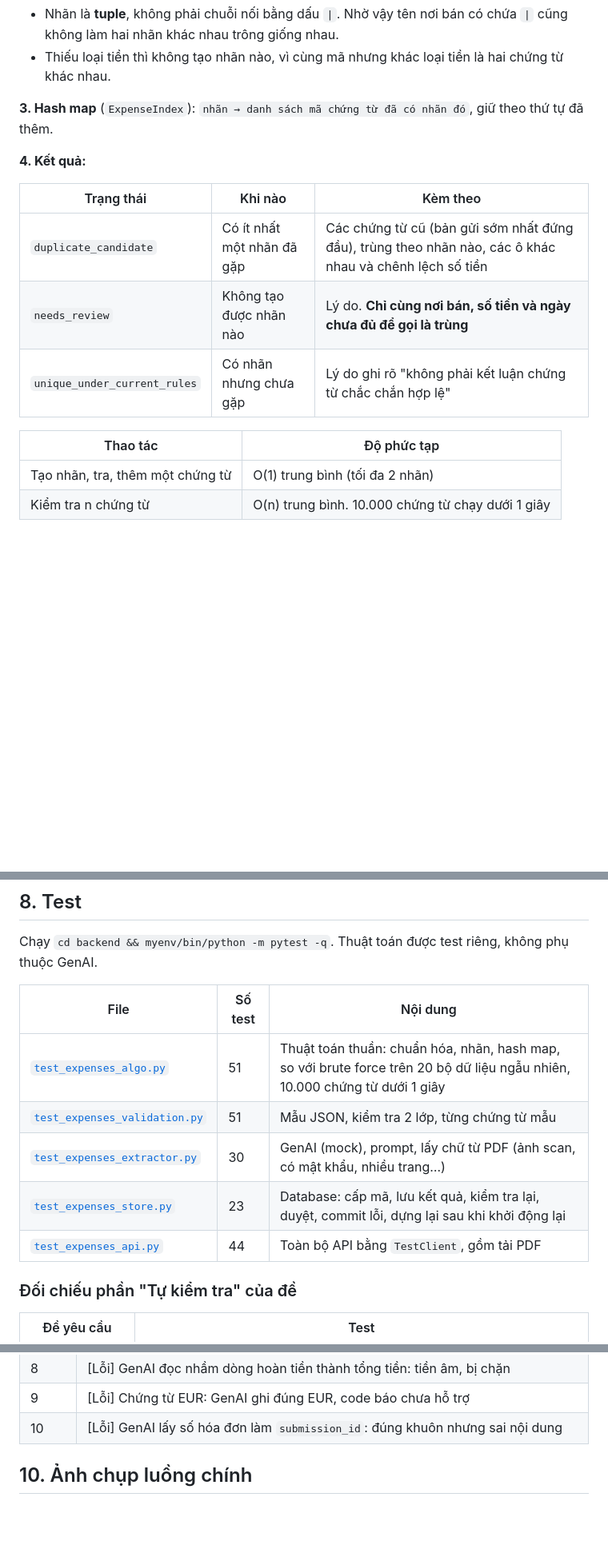
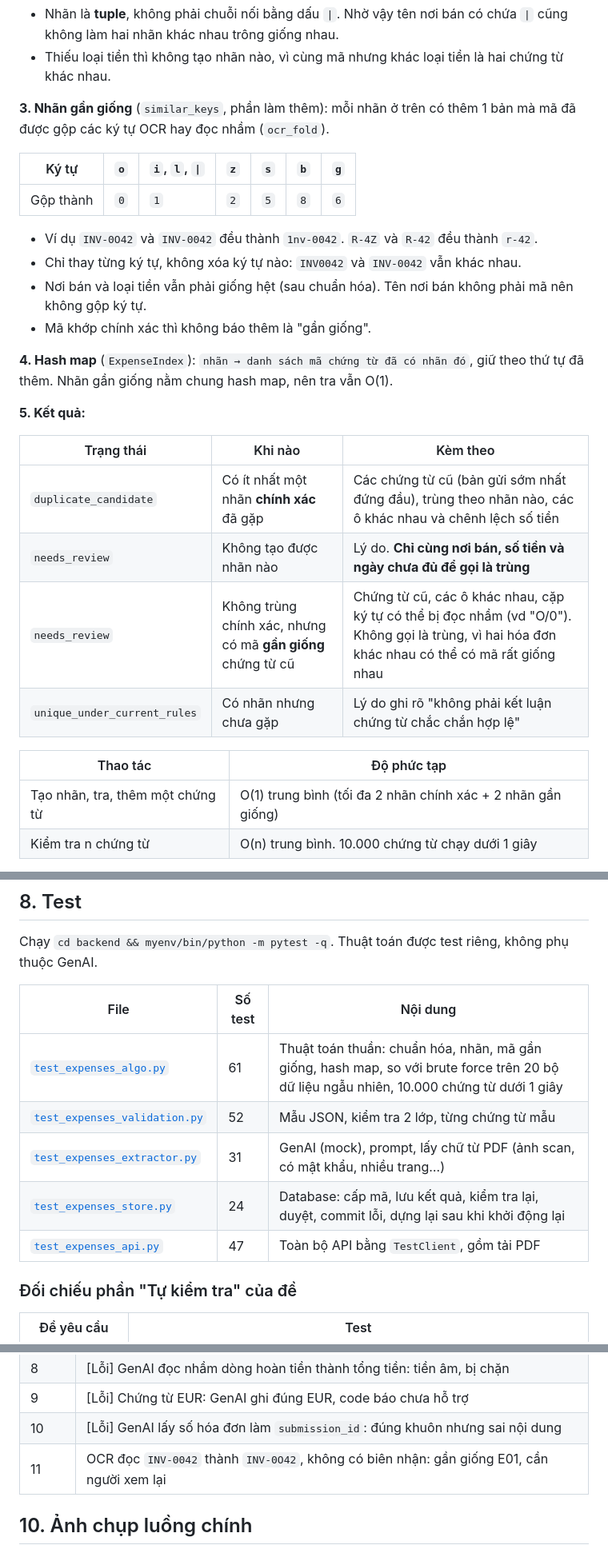
Before and after one commit to anhodev/Gen2-AI-Session4-Exercises, a Markdown page: docs/bai-03-expenses/README.md, 3 parts joined by grey strips. Shown at 80% size. Drawn GitHub-style; blank space fills up the shorter version.

Commit message:
flag OCR-similar invoice and receipt codes for review

```diff
--- a/docs/bai-03-expenses/README.md
+++ b/docs/bai-03-expenses/README.md
@@ -96,19 +96,31 @@ Mẫu không cho phép ô lạ (`additionalProperties: false`). Vì vậy GenAI
 - Nhãn là **tuple**, không phải chuỗi nối bằng dấu `|`. Nhờ vậy tên nơi bán có chứa `|` cũng không làm hai nhãn khác nhau trông giống nhau.
 - Thiếu loại tiền thì không tạo nhãn nào, vì cùng mã nhưng khác loại tiền là hai chứng từ khác nhau.
 
-**3. Hash map** (`ExpenseIndex`): `nhãn → danh sách mã chứng từ đã có nhãn đó`, giữ theo thứ tự đã thêm.
+**3. Nhãn gần giống** (`similar_keys`, phần làm thêm): mỗi nhãn ở trên có thêm 1 bản mà mã đã được gộp các ký tự OCR hay đọc nhầm (`ocr_fold`).
 
-**4. Kết quả:**
+| Ký tự | `o` | `i`, `l`, `\|` | `z` | `s` | `b` | `g` |
+|---|---|---|---|---|---|---|
+| Gộp thành | `0` | `1` | `2` | `5` | `8` | `6` |
+
+- Ví dụ `INV-0O42` và `INV-0042` đều thành `1nv-0042`. `R-4Z` và `R-42` đều thành `r-42`.
+- Chỉ thay từng ký tự, không xóa ký tự nào: `INV0042` và `INV-0042` vẫn khác nhau.
+- Nơi bán và loại tiền vẫn phải giống hệt (sau chuẩn hóa). Tên nơi bán không phải mã nên không gộp ký tự.
+- Mã khớp chính xác thì không báo thêm là "gần giống".
+
+**4. Hash map** (`ExpenseIndex`): `nhãn → danh sách mã chứng từ đã có nhãn đó`, giữ theo thứ tự đã thêm. Nhãn gần giống nằm chung hash map, nên tra vẫn O(1).
+
+**5. Kết quả:**
 
 | Trạng thái | Khi nào | Kèm theo |
 |---|---|---|
-| `duplicate_candidate` | Có ít nhất một nhãn đã gặp | Các chứng từ cũ (bản gửi sớm nhất đứng đầu), trùng theo nhãn nào, các ô khác nhau và chênh lệch số tiền |
+| `duplicate_candidate` | Có ít nhất một nhãn **chính xác** đã gặp | Các chứng từ cũ (bản gửi sớm nhất đứng đầu), trùng theo nhãn nào, các ô khác nhau và chênh lệch số tiền |
 | `needs_review` | Không tạo được nhãn nào | Lý do. **Chỉ cùng nơi bán, số tiền và ngày chưa đủ để gọi là trùng** |
+| `needs_review` | Không trùng chính xác, nhưng có mã **gần giống** chứng từ cũ | Chứng từ cũ, các ô khác nhau, cặp ký tự có thể bị đọc nhầm (vd "O/0"). Không gọi là trùng, vì hai hóa đơn khác nhau có thể có mã rất giống nhau |
 | `unique_under_current_rules` | Có nhãn nhưng chưa gặp | Lý do ghi rõ "không phải kết luận chứng từ chắc chắn hợp lệ" |
 
 | Thao tác | Độ phức tạp |
 |---|---|
-| Tạo nhãn, tra, thêm một chứng từ | O(1) trung bình (tối đa 2 nhãn) |
+| Tạo nhãn, tra, thêm một chứng từ | O(1) trung bình (tối đa 2 nhãn chính xác + 2 nhãn gần giống) |
 | Kiểm tra n chứng từ | O(n) trung bình. 10.000 chứng từ chạy dưới 1 giây |
 
 Nếu so từng cặp thì phải mất O(n²). Test đối chiếu kết quả hash map với cách so từng cặp (brute force) trên 20 bộ dữ liệu ngẫu nhiên.
@@ -192,11 +206,11 @@ Chạy `cd backend && myenv/bin/python -m pytest -q`. Thuật toán được tes
 
 | File | Số test | Nội dung |
 |---|---|---|
-| [`test_expenses_algo.py`](../../backend/tests/test_expenses_algo.py) | 51 | Thuật toán thuần: chuẩn hóa, nhãn, hash map, so với brute force trên 20 bộ dữ liệu ngẫu nhiên, 10.000 chứng từ dưới 1 giây |
-| [`test_expenses_validation.py`](../../backend/tests/test_expenses_validation.py) | 51 | Mẫu JSON, kiểm tra 2 lớp, từng chứng từ mẫu |
-| [`test_expenses_extractor.py`](../../backend/tests/test_expenses_extractor.py) | 30 | GenAI (mock), prompt, lấy chữ từ PDF (ảnh scan, có mật khẩu, nhiều trang…) |
-| [`test_expenses_store.py`](../../backend/tests/test_expenses_store.py) | 23 | Database: cấp mã, lưu kết quả, kiểm tra lại, duyệt, commit lỗi, dựng lại sau khi khởi động lại |
-| [`test_expenses_api.py`](../../backend/tests/test_expenses_api.py) | 44 | Toàn bộ API bằng `TestClient`, gồm tải PDF |
+| [`test_expenses_algo.py`](../../backend/tests/test_expenses_algo.py) | 61 | Thuật toán thuần: chuẩn hóa, nhãn, mã gần giống, hash map, so với brute force trên 20 bộ dữ liệu ngẫu nhiên, 10.000 chứng từ dưới 1 giây |
+| [`test_expenses_validation.py`](../../backend/tests/test_expenses_validation.py) | 52 | Mẫu JSON, kiểm tra 2 lớp, từng chứng từ mẫu |
+| [`test_expenses_extractor.py`](../../backend/tests/test_expenses_extractor.py) | 31 | GenAI (mock), prompt, lấy chữ từ PDF (ảnh scan, có mật khẩu, nhiều trang…) |
+| [`test_expenses_store.py`](../../backend/tests/test_expenses_store.py) | 24 | Database: cấp mã, lưu kết quả, kiểm tra lại, duyệt, commit lỗi, dựng lại sau khi khởi động lại |
+| [`test_expenses_api.py`](../../backend/tests/test_expenses_api.py) | 47 | Toàn bộ API bằng `TestClient`, gồm tải PDF |
 
 ### Đối chiếu phần "Tự kiểm tra" của đề
 
@@ -229,6 +246,7 @@ Chạy `cd backend && myenv/bin/python -m pytest -q`. Thuật toán được tes
 | 8 | [Lỗi] GenAI đọc nhầm dòng hoàn tiền thành tổng tiền: tiền âm, bị chặn |
 | 9 | [Lỗi] Chứng từ EUR: GenAI ghi đúng EUR, code báo chưa hỗ trợ |
 | 10 | [Lỗi] GenAI lấy số hóa đơn làm `submission_id`: đúng khuôn nhưng sai nội dung |
+| 11 | OCR đọc `INV-0042` thành `INV-0O42`, không có biên nhận: gần giống E01, cần người xem lại |
 
 ## 10. Ảnh chụp luồng chính
 
```
Also changed, not shown: other parts of docs/bai-03-expenses/README.md (+13 -4 lines), README.md (+1 -1 lines), docs/bai-03-expenses/images/04-ma-gan-giong.jpg (added), 10 other files.
